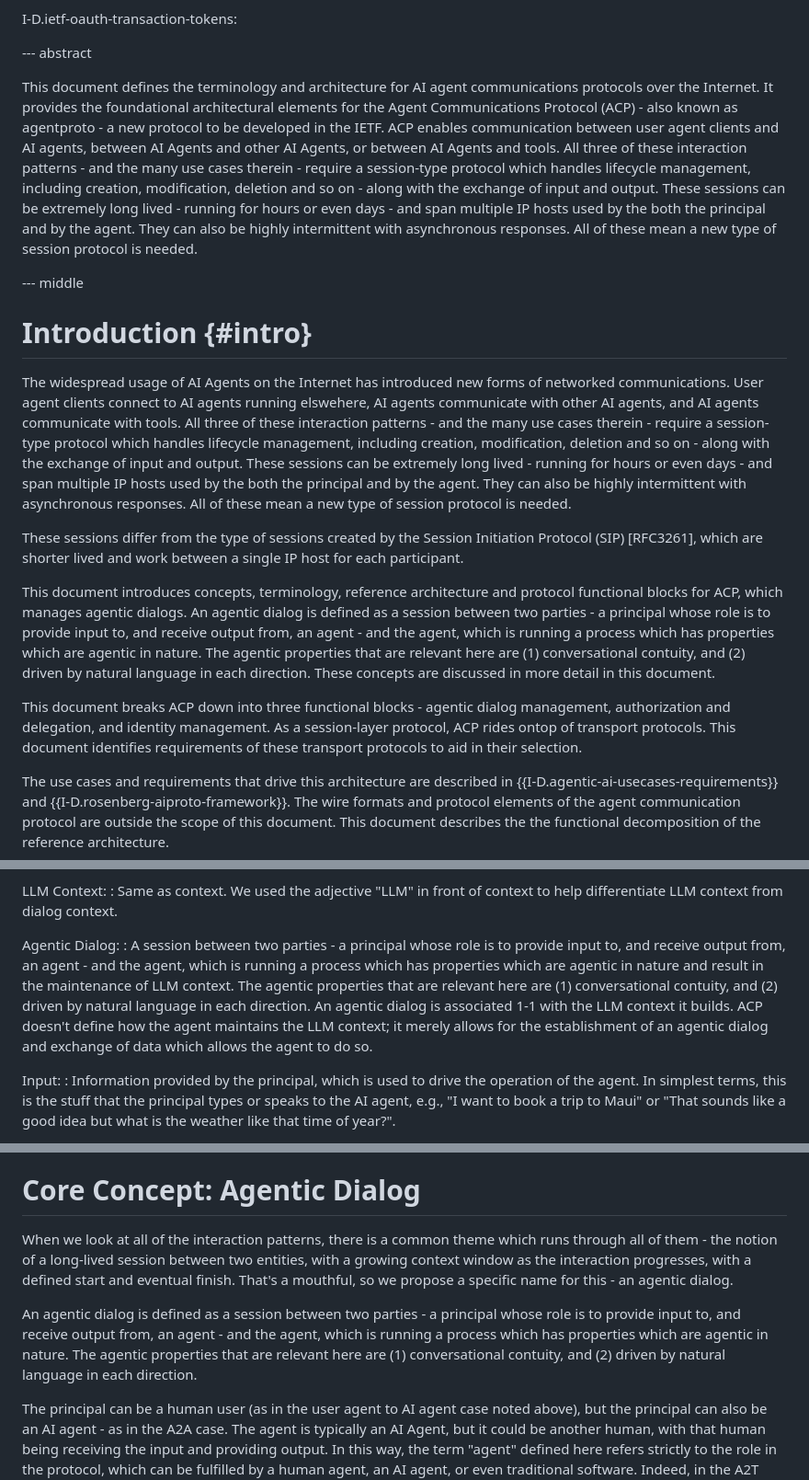
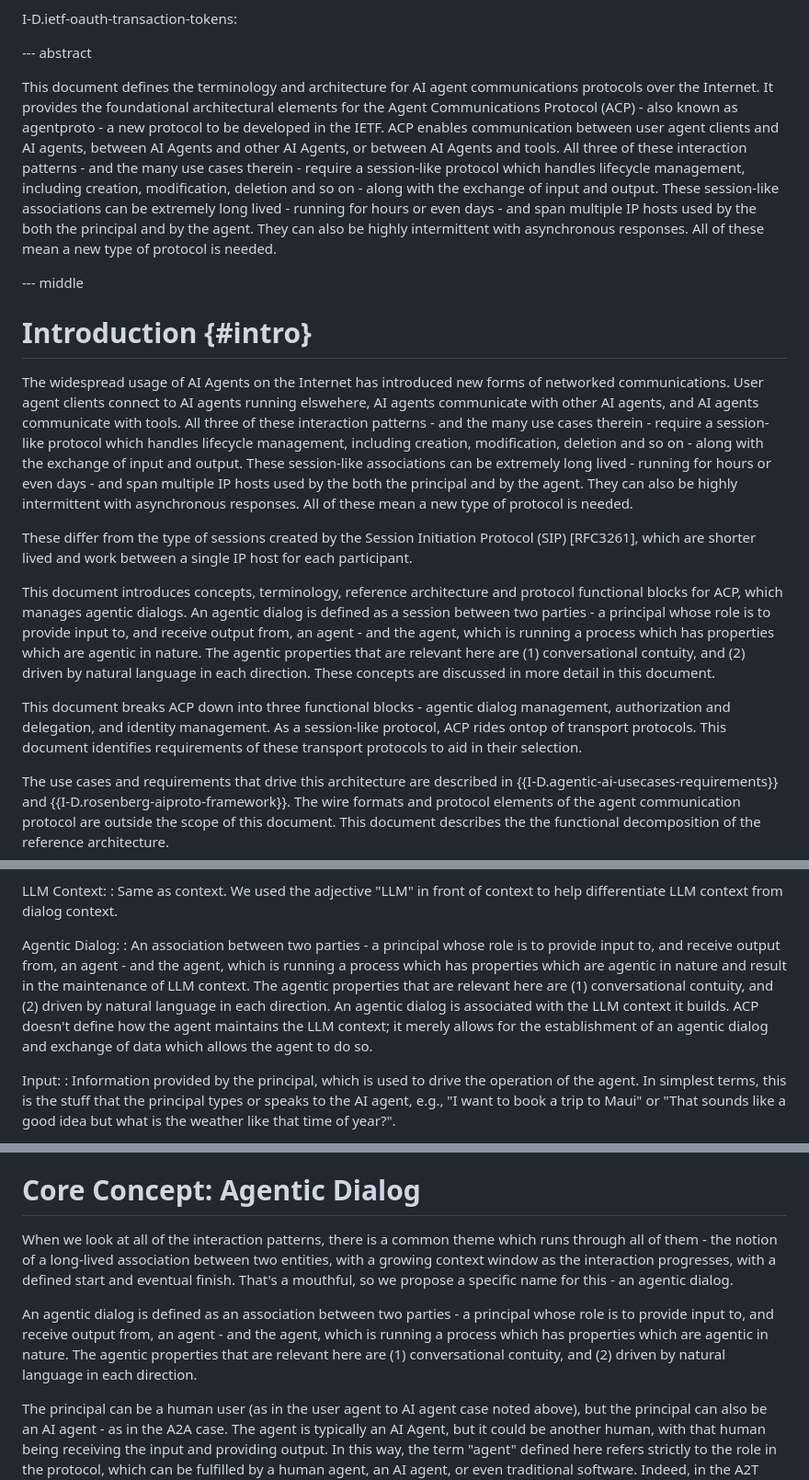
Before and after one commit to jdrosen/draft-manyfolks-agentproto-arch, a Markdown page: draft-manyfolks-agentproto-arch.md, 3 parts joined by grey strips. Shown at 92% size. Drawn GitHub-style.

Commit message:
Resolve Issue #19.

```diff
--- a/draft-manyfolks-agentproto-arch.md
+++ b/draft-manyfolks-agentproto-arch.md
@@ -99,7 +99,7 @@ informative:
 
 --- abstract
 
-This document defines the terminology and architecture for AI agent communications protocols over the Internet. It provides the foundational architectural elements for the Agent Communications Protocol (ACP) - also known as agentproto - a new protocol to be developed in the IETF. ACP enables communication between user agent clients and AI agents, between AI Agents and other AI Agents, or between AI Agents and tools. All three of these interaction patterns - and the many use cases therein - require a session-type protocol which handles lifecycle management, including creation, modification, deletion and so on - along with the exchange of input and output. These sessions can be extremely long lived - running for hours or even days - and span multiple IP hosts used by the both the principal and by the agent. They can also be highly intermittent with asynchronous responses. All of these mean a new type of session protocol is needed.
+This document defines the terminology and architecture for AI agent communications protocols over the Internet. It provides the foundational architectural elements for the Agent Communications Protocol (ACP) - also known as agentproto - a new protocol to be developed in the IETF. ACP enables communication between user agent clients and AI agents, between AI Agents and other AI Agents, or between AI Agents and tools. All three of these interaction patterns - and the many use cases therein - require a session-like protocol which handles lifecycle management, including creation, modification, deletion and so on - along with the exchange of input and output. These session-like associations can be extremely long lived - running for hours or even days - and span multiple IP hosts used by the both the principal and by the agent. They can also be highly intermittent with asynchronous responses. All of these mean a new type of protocol is needed.
 
 
 
@@ -107,14 +107,13 @@ This document defines the terminology and architecture for AI agent communicatio
 
 # Introduction {#intro}
 
-The widespread usage of AI Agents on the Internet has introduced new forms of networked communications. User agent clients connect to AI agents running elswehere, AI agents communicate with other AI agents, and AI agents communicate with tools. All three of these interaction patterns - and the many use cases therein - require a session-type protocol which handles lifecycle management, including creation, modification, deletion and so on - along with the exchange of input and output. These sessions can be extremely long lived - running for hours or even days - and span multiple IP hosts used by the both the principal and by the agent. They can also be highly intermittent with asynchronous responses. All of these mean a new type of session protocol is needed.
+The widespread usage of AI Agents on the Internet has introduced new forms of networked communications. User agent clients connect to AI agents running elswehere, AI agents communicate with other AI agents, and AI agents communicate with tools. All three of these interaction patterns - and the many use cases therein - require a session-like protocol which handles lifecycle management, including creation, modification, deletion and so on - along with the exchange of input and output. These session-like associations can be extremely long lived - running for hours or even days - and span multiple IP hosts used by the both the principal and by the agent. They can also be highly intermittent with asynchronous responses. All of these mean a new type of protocol is needed.
 
-
-These sessions differ from the type of sessions created by the Session Initiation Protocol (SIP) [RFC3261], which are shorter lived and work between a single IP host for each participant.
+These differ from the type of sessions created by the Session Initiation Protocol (SIP) [RFC3261], which are shorter lived and work between a single IP host for each participant.
 
 This document introduces concepts, terminology, reference architecture and protocol functional blocks for ACP, which manages agentic dialogs. An agentic dialog is defined as a session between two parties - a principal whose role is to provide input to, and receive output from, an agent - and the agent, which is running a process which has properties which are agentic in nature. The agentic properties that are relevant here are (1) conversational contuity, and (2) driven by natural language in each direction. These concepts are discussed in more detail in this document.
 
-This document breaks ACP down into three functional blocks - agentic dialog management, authorization and delegation, and identity management. As a session-layer protocol, ACP rides ontop of transport protocols. This document identifies requirements of these transport protocols to aid in their selection.
+This document breaks ACP down into three functional blocks - agentic dialog management, authorization and delegation, and identity management. As a session-like protocol, ACP rides ontop of transport protocols. This document identifies requirements of these transport protocols to aid in their selection.
 
 The use cases and requirements that drive this architecture are described in
 {{I-D.agentic-ai-usecases-requirements}} and {{I-D.rosenberg-aiproto-framework}}. The wire formats and protocol elements of the agent communication protocol are outside the scope of this document. This document describes the the functional
@@ -156,7 +155,7 @@ LLM Context:
 : Same as context. We used the adjective "LLM" in front of context to help differentiate LLM context from dialog context.
 
 Agentic Dialog:
-: A session between two parties - a principal whose role is to provide input to, and receive output from, an agent - and the agent, which is running a process which has properties which are agentic in nature and result in the maintenance of LLM context. The agentic properties that are relevant here are (1) conversational contuity, and (2) driven by natural language in each direction. An agentic dialog is associated 1-1 with the LLM context it builds. ACP doesn't define how the agent maintains the LLM context; it merely allows for the establishment of an agentic dialog and exchange of data which allows the agent to do so.
+: An association between two parties - a principal whose role is to provide input to, and receive output from, an agent - and the agent, which is running a process which has properties which are agentic in nature and result in the maintenance of LLM context. The agentic properties that are relevant here are (1) conversational contuity, and (2) driven by natural language in each direction. An agentic dialog is associated with the LLM context it builds. ACP doesn't define how the agent maintains the LLM context; it merely allows for the establishment of an agentic dialog and exchange of data which allows the agent to do so.
 
 Input:
 : Information provided by the principal, which is used to drive the operation of the agent. In simplest terms, this is the stuff that the principal types or speaks to the AI agent, e.g., "I want to book a trip to Maui" or "That sounds like a good idea but what is the weather like that time of year?".
@@ -265,9 +264,9 @@ This is the core interaction pattern for A2A {A2A}.
 
 # Core Concept: Agentic Dialog
 
-When we look at all of the interaction patterns, there is a common theme which runs through all of them - the notion of a long-lived session between two entities, with a growing context window as the interaction progresses, with a defined start and eventual finish. That's a mouthful, so we propose a specific name for this - an agentic dialog.
+When we look at all of the interaction patterns, there is a common theme which runs through all of them - the notion of a long-lived association between two entities, with a growing context window as the interaction progresses, with a defined start and eventual finish. That's a mouthful, so we propose a specific name for this - an agentic dialog.
 
-An agentic dialog is defined as a session between two parties - a principal whose role is to provide input to, and receive output from, an agent - and the agent, which is running a process which has properties which are agentic in nature. The agentic properties that are relevant here are (1) conversational contuity, and (2) driven by natural language in each direction.
+An agentic dialog is defined as an association between two parties - a principal whose role is to provide input to, and receive output from, an agent - and the agent, which is running a process which has properties which are agentic in nature. The agentic properties that are relevant here are (1) conversational contuity, and (2) driven by natural language in each direction.
 
 The principal can be a human user (as in the user agent to AI agent case noted above), but the principal can also be an AI agent - as in the A2A case. The agent is typically an AI Agent, but it could be another human,  with that human being receiving the input and providing output. In this way, the term "agent" defined here refers strictly to the role in the protocol, which can be fulfilled by a human agent, an AI agent, or even traditional software. Indeed, in the A2T case, the agent might be a piece of software which supports only a small amount of conversational capability.
 
```
Also changed, not shown: other parts of draft-manyfolks-agentproto-arch.md (+1 -1 lines).
